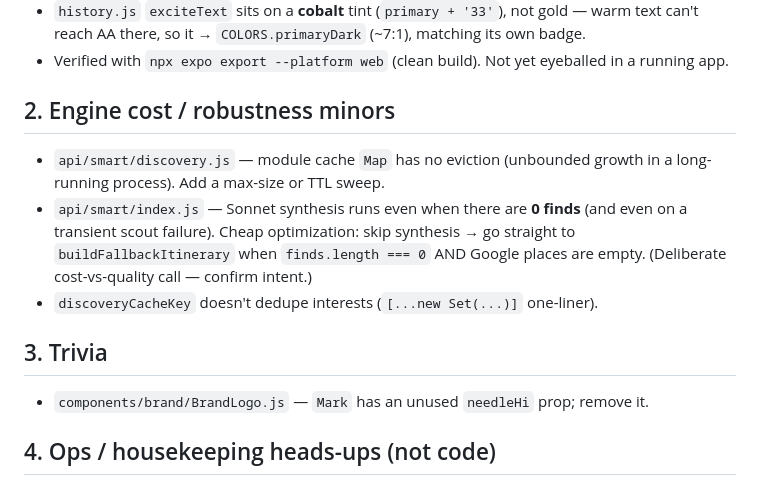
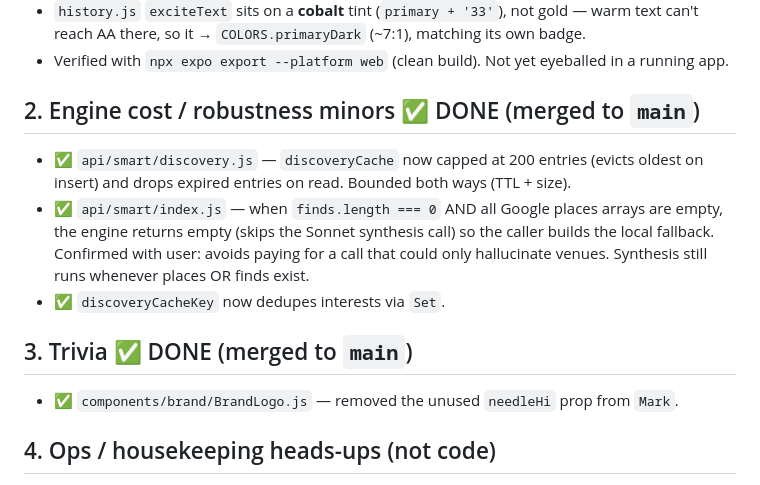
Before and after one commit to webgenerations77/decide, a Markdown page: docs/superpowers/BACKLOG.md, the part around the change. Drawn GitHub-style.

Commit message:
docs: mark backlog items #2 (engine minors) and #3 (trivia) done
Co-Authored-By: Claude Opus 4.8 (1M context) <noreply@anthropic.com>

```diff
--- a/docs/superpowers/BACKLOG.md
+++ b/docs/superpowers/BACKLOG.md
@@ -33,17 +33,17 @@ were left as gold.
   can't reach AA there, so it → `COLORS.primaryDark` (~7:1), matching its own badge.
 - Verified with `npx expo export --platform web` (clean build). Not yet eyeballed in a running app.
 
-## 2. Engine cost / robustness minors
-- `api/smart/discovery.js` — module cache `Map` has no eviction (unbounded growth in a
-  long-running process). Add a max-size or TTL sweep.
-- `api/smart/index.js` — Sonnet synthesis runs even when there are **0 finds** (and even on a
-  transient scout failure). Cheap optimization: skip synthesis → go straight to
-  `buildFallbackItinerary` when `finds.length === 0` AND Google places are empty. (Deliberate
-  cost-vs-quality call — confirm intent.)
-- `discoveryCacheKey` doesn't dedupe interests (`[...new Set(...)]` one-liner).
+## 2. Engine cost / robustness minors  ✅ DONE (merged to `main`)
+- ✅ `api/smart/discovery.js` — `discoveryCache` now capped at 200 entries (evicts oldest on
+  insert) and drops expired entries on read. Bounded both ways (TTL + size).
+- ✅ `api/smart/index.js` — when `finds.length === 0` AND all Google places arrays are empty,
+  the engine returns empty (skips the Sonnet synthesis call) so the caller builds the local
+  fallback. Confirmed with user: avoids paying for a call that could only hallucinate venues.
+  Synthesis still runs whenever places OR finds exist.
+- ✅ `discoveryCacheKey` now dedupes interests via `Set`.
 
-## 3. Trivia
-- `components/brand/BrandLogo.js` — `Mark` has an unused `needleHi` prop; remove it.
+## 3. Trivia  ✅ DONE (merged to `main`)
+- ✅ `components/brand/BrandLogo.js` — removed the unused `needleHi` prop from `Mark`.
 
 ## 4. Ops / housekeeping heads-ups (not code)
 - **`origin/master`** still exists as a second remote branch alongside `origin/main` (the default).
```
